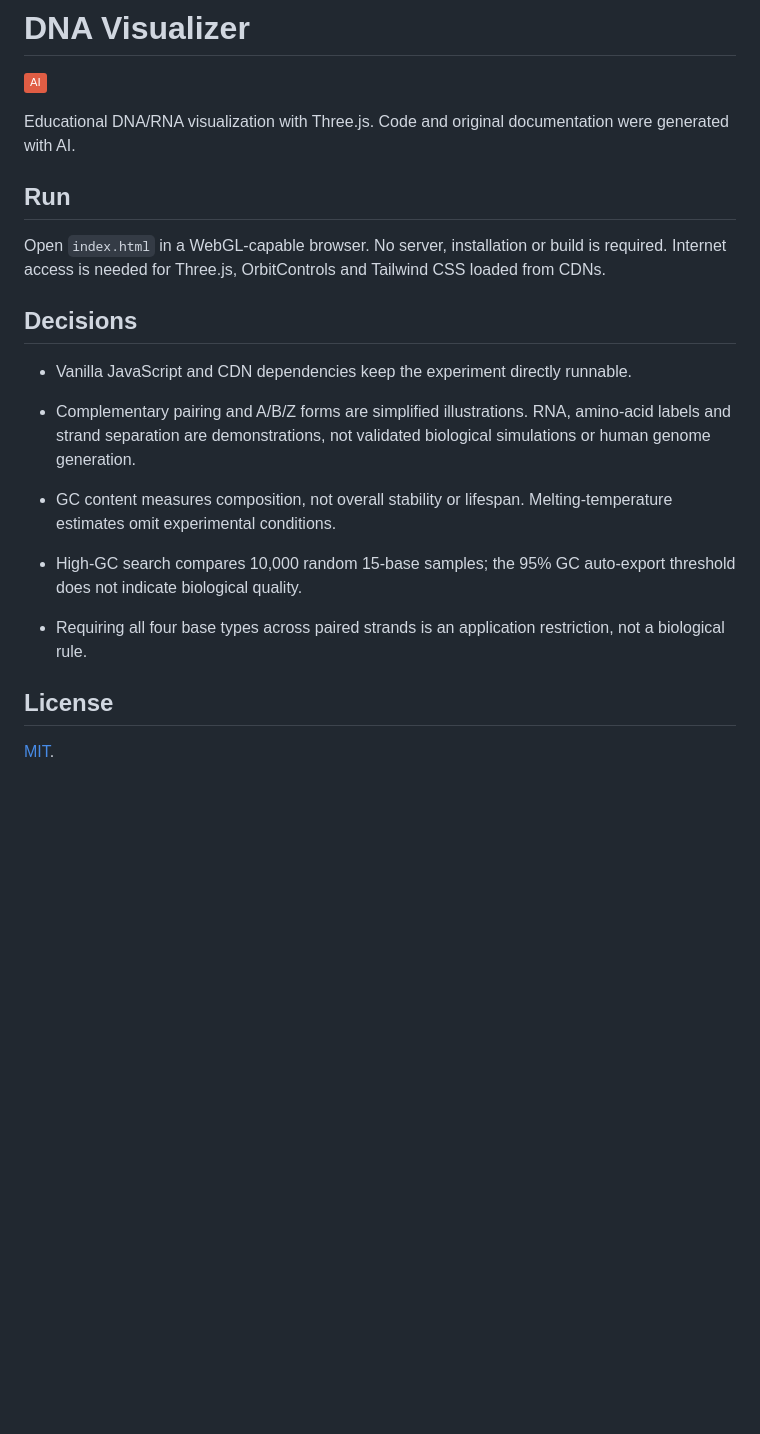
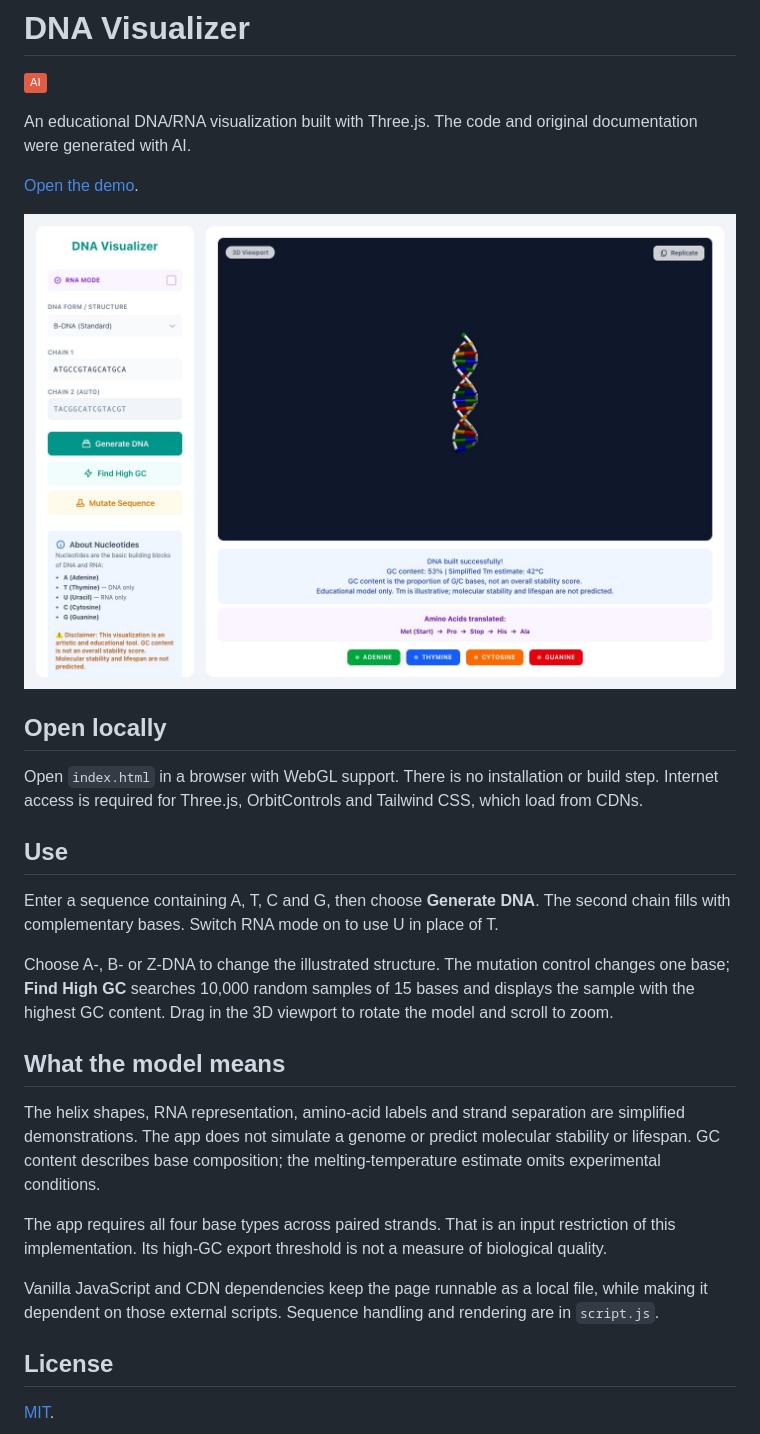
Before and after one commit to nikkeyl/dna, a Markdown page: README.md, the part around the change. GitHub-like rendering; pictures changed too: assets/preview.jpg (added); badges without logos; blank space fills up the shorter version.

Commit message:
docs: tailor README to project usage
Prepared with ChatGPT.

```diff
--- a/README.md
+++ b/README.md
@@ -2,31 +2,44 @@
 
 ![AI](https://img.shields.io/badge/AI-red)
 
-Educational DNA/RNA visualization with Three.js. Code and original documentation
-were generated with AI.
+An educational DNA/RNA visualization built with Three.js. The code and
+original documentation were generated with AI.
 
-## Run
+[Open the demo](https://nikkeyl.github.io/dna/).
 
-Open `index.html` in a WebGL-capable browser. No server, installation or build
-is required. Internet access is needed for Three.js, OrbitControls and Tailwind
-CSS loaded from CDNs.
+![DNA Visualizer with a complementary sequence](assets/preview.jpg)
 
-## Decisions
+## Open locally
 
-- Vanilla JavaScript and CDN dependencies keep the experiment directly runnable.
+Open `index.html` in a browser with WebGL support. There is no installation
+or build step. Internet access is required for Three.js, OrbitControls and
+Tailwind CSS, which load from CDNs.
 
-- Complementary pairing and A/B/Z forms are simplified illustrations. RNA,
-  amino-acid labels and strand separation are demonstrations, not validated
-  biological simulations or human genome generation.
+## Use
 
-- GC content measures composition, not overall stability or lifespan.
-  Melting-temperature estimates omit experimental conditions.
+Enter a sequence containing A, T, C and G, then choose **Generate DNA**. The
+second chain fills with complementary bases. Switch RNA mode on to use U in
+place of T.
 
-- High-GC search compares 10,000 random 15-base samples; the 95% GC auto-export
-  threshold does not indicate biological quality.
+Choose A-, B- or Z-DNA to change the illustrated structure. The mutation
+control changes one base; **Find High GC** searches 10,000 random samples of
+15 bases and displays the sample with the highest GC content. Drag in the 3D
+viewport to rotate the model and scroll to zoom.
 
-- Requiring all four base types across paired strands is an application
-  restriction, not a biological rule.
+## What the model means
+
+The helix shapes, RNA representation, amino-acid labels and strand
+separation are simplified demonstrations. The app does not simulate a genome
+or predict molecular stability or lifespan. GC content describes base
+composition; the melting-temperature estimate omits experimental conditions.
+
+The app requires all four base types across paired strands. That is an input
+restriction of this implementation. Its high-GC export threshold is not a
+measure of biological quality.
+
+Vanilla JavaScript and CDN dependencies keep the page runnable as a local
+file, while making it dependent on those external scripts. Sequence handling
+and rendering are in `script.js`.
 
 ## License
 
```
